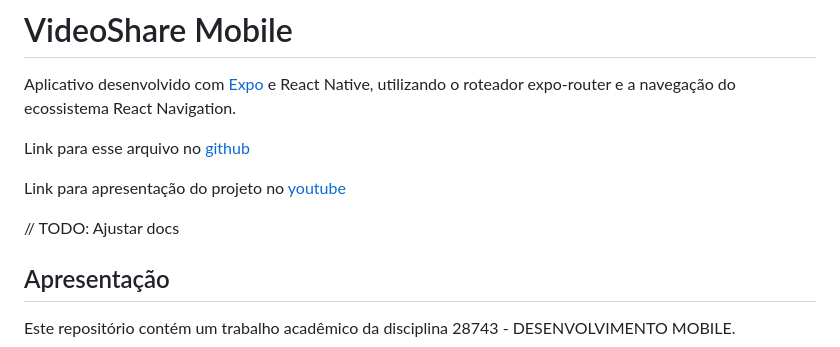
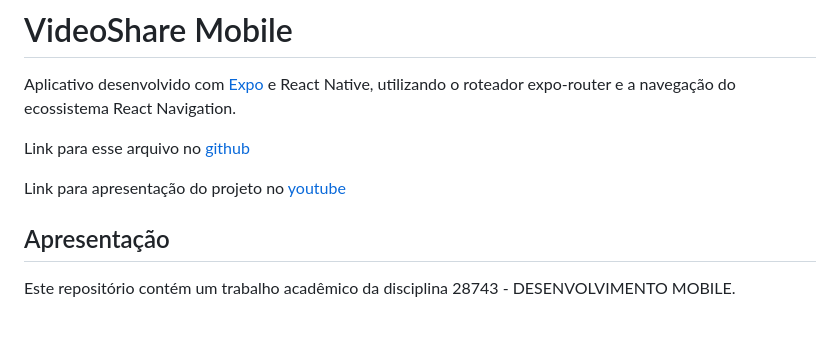
Before and after one commit to vitorweirich/ads-projeto-integrador, a Markdown page: src/mobile-app/README.md, the part around the change. Drawn GitHub-style; blank space fills up the shorter version.

Commit message:
Criar arquivo unico de TODOs

```diff
--- a/src/mobile-app/README.md
+++ b/src/mobile-app/README.md
@@ -5,8 +5,6 @@ Aplicativo desenvolvido com [Expo](https://expo.dev) e React Native, utilizando
 Link para esse arquivo no [github](https://github.com/vitorweirich/file-share-mobile)
 
 Link para apresentação do projeto no [youtube](https://www.youtube.com/watch?v=enwT61He6Dw)
-
-// TODO: Ajustar docs
 
 ## Apresentação
 
```
Also changed, not shown: TODOs.md (added, +31 -0 lines), src/mobile-app/TODOs.md (deleted, +0 -10 lines).
